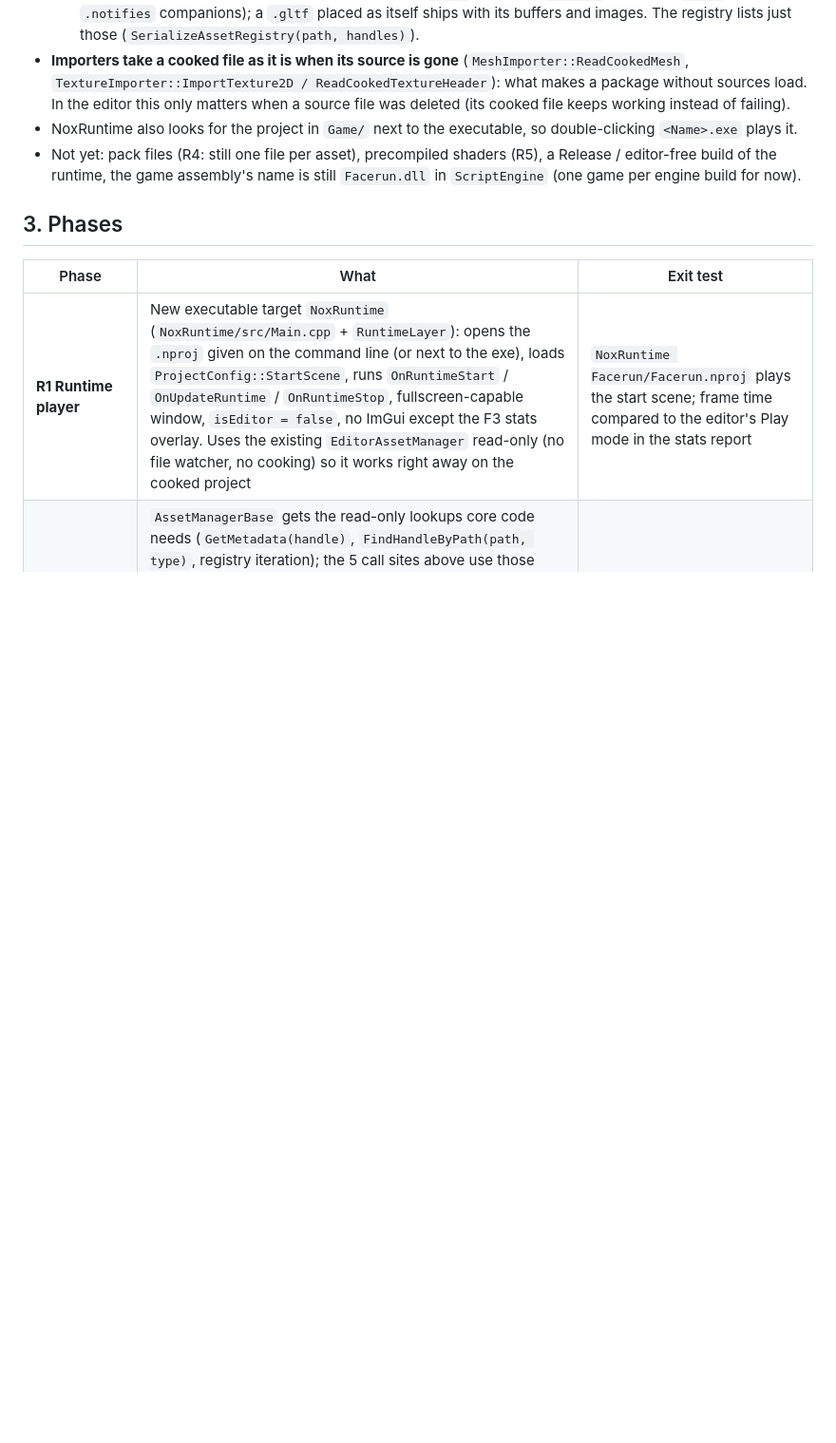
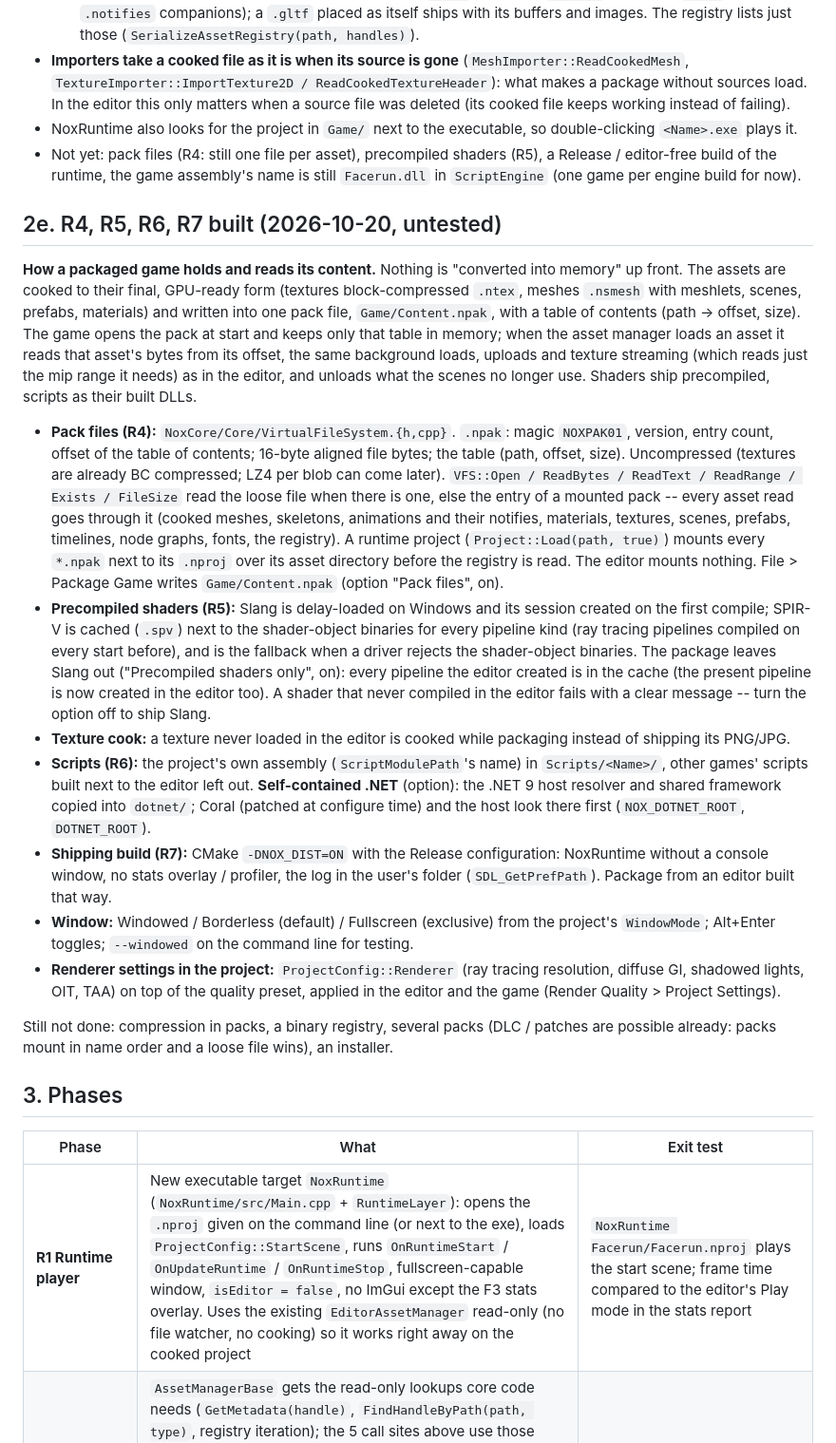
Before and after one commit to VanKalanchoe/Noxiouse, a Markdown page: docs/Runtime_And_Packaging_Plan_2026-10.md, the part around the change. Shown at 95% size. Rendered like a GitHub page; blank space fills up the shorter version.

Commit message:
Docs: Runtime_And_Packaging section on pack files, shaders, scripts and the shipping build
Co-Authored-By: Claude Opus 5.5 <noreply@anthropic.com>
Claude-Session: https://claude.ai/code/session_0181jWkywBufBQKWz24RvMhi

```diff
--- a/docs/Runtime_And_Packaging_Plan_2026-10.md
+++ b/docs/Runtime_And_Packaging_Plan_2026-10.md
@@ -93,6 +93,41 @@ headers; measure the build time before and after), but it is unrelated to packag
 - Not yet: pack files (R4: still one file per asset), precompiled shaders (R5), a Release / editor-free build of the runtime,
   the game assembly's name is still `Facerun.dll` in `ScriptEngine` (one game per engine build for now).
 
+## 2e. R4, R5, R6, R7 built (2026-10-20, untested)
+
+**How a packaged game holds and reads its content.** Nothing is "converted into memory" up front. The assets are cooked to
+their final, GPU-ready form (textures block-compressed `.ntex`, meshes `.nsmesh` with meshlets, scenes, prefabs, materials) and
+written into one pack file, `Game/Content.npak`, with a table of contents (path -> offset, size). The game opens the pack at
+start and keeps only that table in memory; when the asset manager loads an asset it reads that asset's bytes from its offset,
+the same background loads, uploads and texture streaming (which reads just the mip range it needs) as in the editor, and
+unloads what the scenes no longer use. Shaders ship precompiled, scripts as their built DLLs.
+
+- **Pack files (R4):** `NoxCore/Core/VirtualFileSystem.{h,cpp}`. `.npak`: magic `NOXPAK01`, version, entry count, offset of
+  the table of contents; 16-byte aligned file bytes; the table (path, offset, size). Uncompressed (textures are already BC
+  compressed; LZ4 per blob can come later). `VFS::Open / ReadBytes / ReadText / ReadRange / Exists / FileSize` read the loose
+  file when there is one, else the entry of a mounted pack -- every asset read goes through it (cooked meshes, skeletons,
+  animations and their notifies, materials, textures, scenes, prefabs, timelines, node graphs, fonts, the registry). A runtime
+  project (`Project::Load(path, true)`) mounts every `*.npak` next to its `.nproj` over its asset directory before the
+  registry is read. The editor mounts nothing. File > Package Game writes `Game/Content.npak` (option "Pack files", on).
+- **Precompiled shaders (R5):** Slang is delay-loaded on Windows and its session created on the first compile; SPIR-V is
+  cached (`.spv`) next to the shader-object binaries for every pipeline kind (ray tracing pipelines compiled on every start
+  before), and is the fallback when a driver rejects the shader-object binaries. The package leaves Slang out ("Precompiled
+  shaders only", on): every pipeline the editor created is in the cache (the present pipeline is now created in the editor
+  too). A shader that never compiled in the editor fails with a clear message -- turn the option off to ship Slang.
+- **Texture cook:** a texture never loaded in the editor is cooked while packaging instead of shipping its PNG/JPG.
+- **Scripts (R6):** the project's own assembly (`ScriptModulePath`'s name) in `Scripts/<Name>/`, other games' scripts built
+  next to the editor left out. **Self-contained .NET** (option): the .NET 9 host resolver and shared framework copied into
+  `dotnet/`; Coral (patched at configure time) and the host look there first (`NOX_DOTNET_ROOT`, `DOTNET_ROOT`).
+- **Shipping build (R7):** CMake `-DNOX_DIST=ON` with the Release configuration: NoxRuntime without a console window, no
+  stats overlay / profiler, the log in the user's folder (`SDL_GetPrefPath`). Package from an editor built that way.
+- **Window:** Windowed / Borderless (default) / Fullscreen (exclusive) from the project's `WindowMode`; Alt+Enter toggles;
+  `--windowed` on the command line for testing.
+- **Renderer settings in the project:** `ProjectConfig::Renderer` (ray tracing resolution, diffuse GI, shadowed lights, OIT,
+  TAA) on top of the quality preset, applied in the editor and the game (Render Quality > Project Settings).
+
+Still not done: compression in packs, a binary registry, several packs (DLC / patches are possible already: packs mount in
+name order and a loose file wins), an installer.
+
 ## 3. Phases
 
 | Phase | What | Exit test |
```
Also changed, not shown: docs/Status_Audit_2026-10.md (+2 -2 lines).
